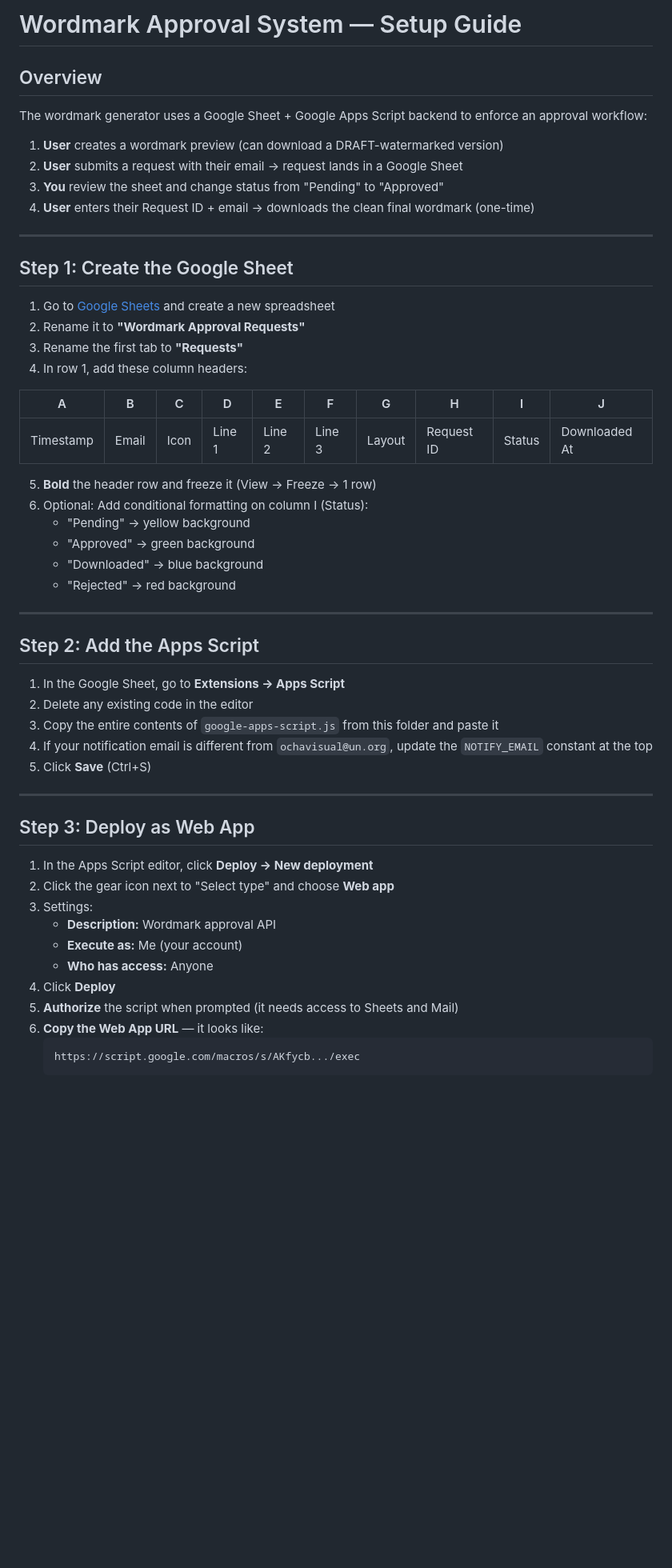
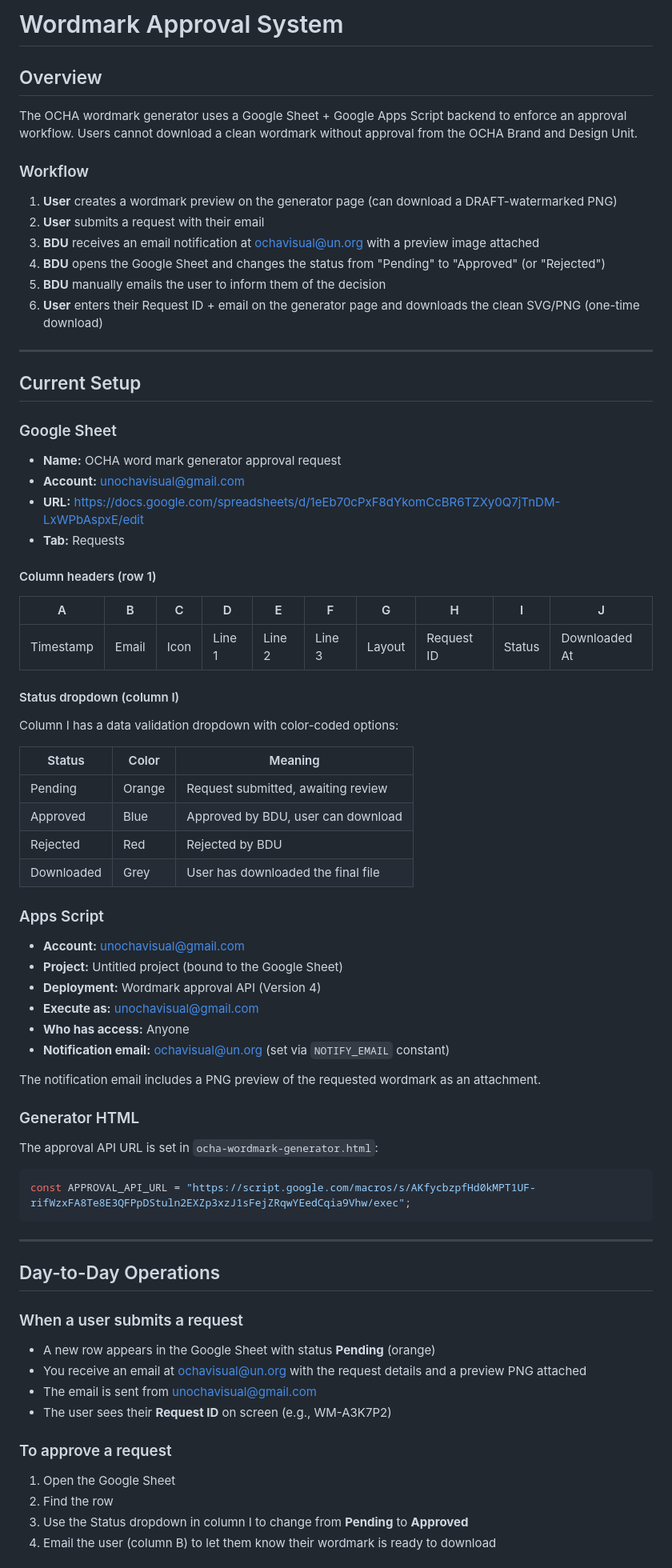
Before and after one commit to UN-OCHA/humanitarian-icons-2026, a Markdown page: word-mark-generator/APPROVAL_SETUP.md, the part around one of its changes. Shown at 80% size. Rendered like a GitHub page; blank space fills up the shorter version.

````diff
--- a/word-mark-generator/APPROVAL_SETUP.md
+++ b/word-mark-generator/APPROVAL_SETUP.md
@@ -1,58 +1,79 @@
-# Wordmark Approval System — Setup Guide
+# Wordmark Approval System
 
 ## Overview
 
-The wordmark generator uses a Google Sheet + Google Apps Script backend to enforce an approval workflow:
+The OCHA wordmark generator uses a Google Sheet + Google Apps Script backend to enforce an approval workflow. Users cannot download a clean wordmark without approval from the OCHA Brand and Design Unit.
 
-1. **User** creates a wordmark preview (can download a DRAFT-watermarked version)
-2. **User** submits a request with their email → request lands in a Google Sheet
-3. **You** review the sheet and change status from "Pending" to "Approved"
-4. **User** enters their Request ID + email → downloads the clean final wordmark (one-time)
+### Workflow
+
+1. **User** creates a wordmark preview on the generator page (can download a DRAFT-watermarked PNG)
+2. **User** submits a request with their email
+3. **BDU** receives an email notification at ochavisual@un.org with a preview image attached
+4. **BDU** opens the Google Sheet and changes the status from "Pending" to "Approved" (or "Rejected")
+5. **BDU** manually emails the user to inform them of the decision
+6. **User** enters their Request ID + email on the generator page and downloads the clean SVG/PNG (one-time download)
 
 ---
 
-## Step 1: Create the Google Sheet
+## Current Setup
 
-1. Go to [Google Sheets](https://sheets.google.com) and create a new spreadsheet
-2. Rename it to **"Wordmark Approval Requests"**
-3. Rename the first tab to **"Requests"**
-4. In row 1, add these column headers:
+### Google Sheet
+
+- **Name:** OCHA word mark generator approval request
+- **Account:** unochavisual@gmail.com
+- **URL:** https://docs.google.com/spreadsheets/d/1eEb70cPxF8dYkomCcBR6TZXy0Q7jTnDM-LxWPbAspxE/edit
+- **Tab:** Requests
+
+#### Column headers (row 1)
 
 | A | B | C | D | E | F | G | H | I | J |
 |---|---|---|---|---|---|---|---|---|---|
 | Timestamp | Email | Icon | Line 1 | Line 2 | Line 3 | Layout | Request ID | Status | Downloaded At |
 
-5. **Bold** the header row and freeze it (View → Freeze → 1 row)
-6. Optional: Add conditional formatting on column I (Status):
-   - "Pending" → yellow background
-   - "Approved" → green background
-   - "Downloaded" → blue background
-   - "Rejected" → red background
+#### Status dropdown (column I)
+
+Column I has a data validation dropdown with color-coded options:
+
+| Status | Color | Meaning |
+|---|---|---|
+| Pending | Orange | Request submitted, awaiting review |
+| Approved | Blue | Approved by BDU, user can download |
+| Rejected | Red | Rejected by BDU |
+| Downloaded | Grey | User has downloaded the final file |
+
+### Apps Script
+
+- **Account:** unochavisual@gmail.com
+- **Project:** Untitled project (bound to the Google Sheet)
+- **Deployment:** Wordmark approval API (Version 4)
+- **Execute as:** unochavisual@gmail.com
+- **Who has access:** Anyone
+- **Notification email:** ochavisual@un.org (set via `NOTIFY_EMAIL` constant)
+
+The notification email includes a PNG preview of the requested wordmark as an attachment.
+
+### Generator HTML
+
+The approval API URL is set in `ocha-wordmark-generator.html`:
+```js
+const APPROVAL_API_URL = "https://script.google.com/macros/s/AKfycbzpfHd0kMPT1UF-rifWzxFA8Te8E3QFPpDStuln2EXZp3xzJ1sFejZRqwYEedCqia9Vhw/exec";
+```
 
 ---
 
-## Step 2: Add the Apps Script
+## Day-to-Day Operations
 
-1. In the Google Sheet, go to **Extensions → Apps Script**
-2. Delete any existing code in the editor
-3. Copy the entire contents of `google-apps-script.js` from this folder and paste it
-4. If your notification email is different from `ochavisual@un.org`, update the `NOTIFY_EMAIL` constant at the top
-5. Click **Save** (Ctrl+S)
+### When a user submits a request
 
----
+- A new row appears in the Google Sheet with status **Pending** (orange)
+- You receive an email at ochavisual@un.org with the request details and a preview PNG attached
+- The email is sent from unochavisual@gmail.com
+- The user sees their **Request ID** on screen (e.g., WM-A3K7P2)
 
-## Step 3: Deploy as Web App
+### To approve a request
 
-1. In the Apps Script editor, click **Deploy → New deployment**
-2. Click the gear icon next to "Select type" and choose **Web app**
-3. Settings:
-   - **Description:** Wordmark approval API
-   - **Execute as:** Me (your account)
-   - **Who has access:** Anyone
-4. Click **Deploy**
-5. **Authorize** the script when prompted (it needs access to Sheets and Mail)
-6. **Copy the Web App URL** — it looks like:
-   ```
-   https://script.google.com/macros/s/AKfycb.../exec
-   ```
+1. Open the Google Sheet
+2. Find the row
+3. Use the Status dropdown in column I to change from **Pending** to **Approved**
+4. Email the user (column B) to let them know their wordmark is ready to download
 
````
Also changed, not shown: other parts of word-mark-generator/APPROVAL_SETUP.md (+29 -39 lines).
